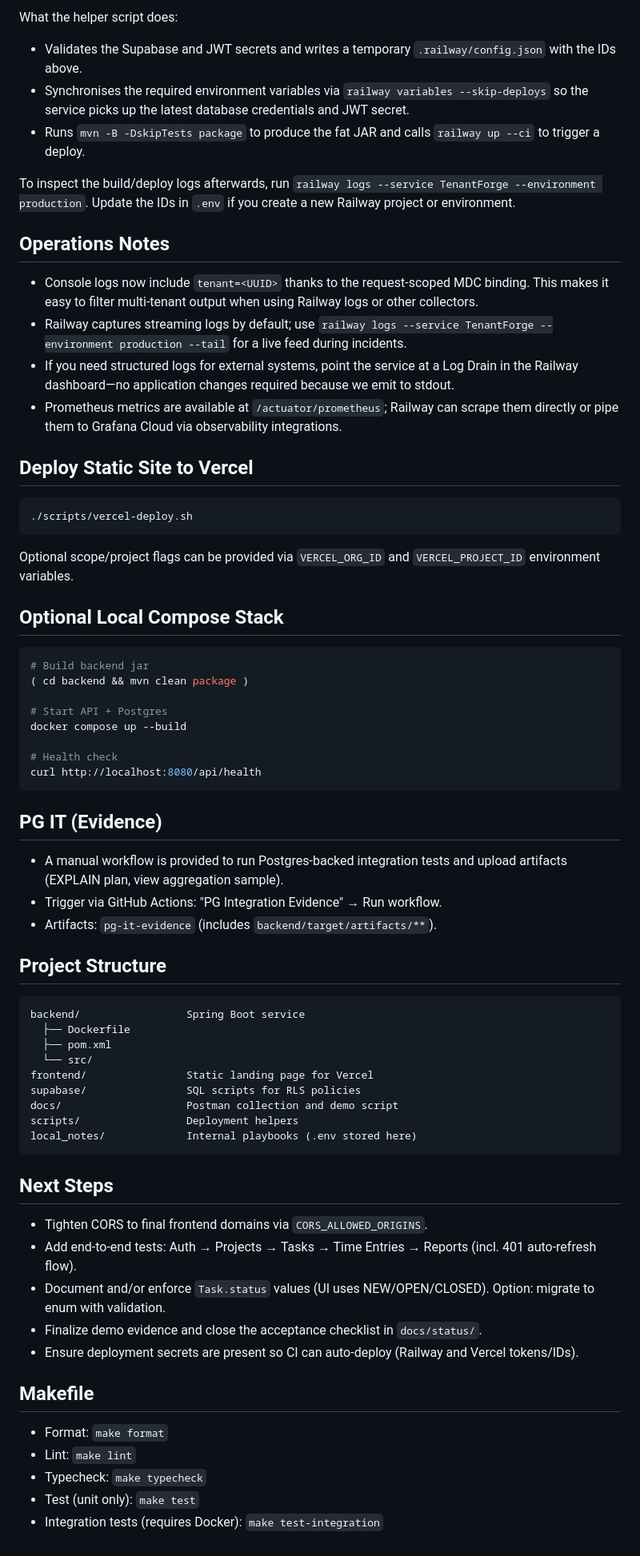
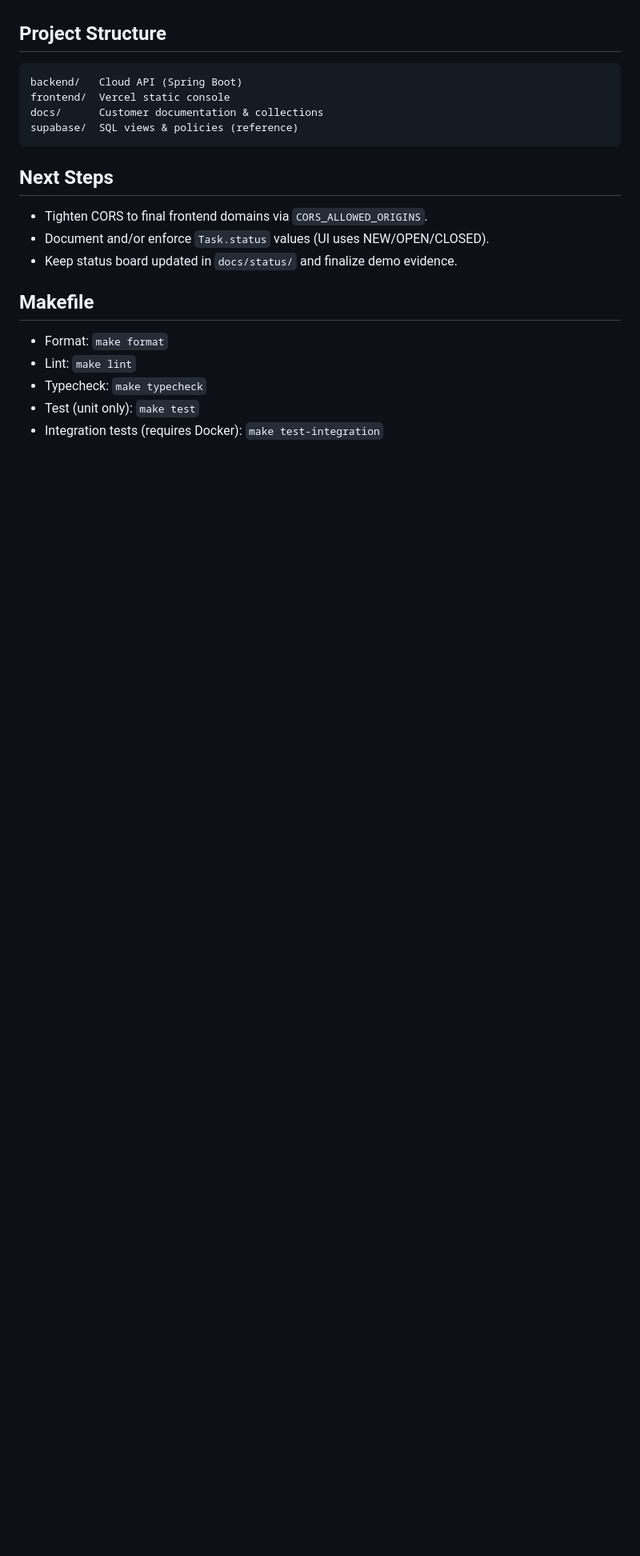
Before and after one commit to lzh840723/TenantForge, a Markdown page: README.md, the part around one of its changes. Shown at 80% size. Rendered like a GitHub page; blank space fills up the shorter version.

Commit message:
docs(readme): remove all local execution and ops content; keep cloud-facing usage only

````diff
--- a/README.md
+++ b/README.md
@@ -144,63 +83,18 @@ export RAILWAY_SERVICE_ID="dd4fb1ea-c9f4-40b8-b303-30d0fd65faa0"
 
-What the helper script does:
-- Validates the Supabase and JWT secrets and writes a temporary `.railway/config.json` with the IDs above.
-- Synchronises the required environment variables via `railway variables --skip-deploys` so the service picks up the latest database credentials and JWT secret.
-- Runs `mvn -B -DskipTests package` to produce the fat JAR and calls `railway up --ci` to trigger a deploy.
 
-To inspect the build/deploy logs afterwards, run `railway logs --service TenantForge --environment production`. Update the IDs in `.env` if you create a new Railway project or environment.
-
-## Operations Notes
-
-- Console logs now include `tenant=<UUID>` thanks to the request-scoped MDC binding. This makes it easy to filter multi-tenant output when using Railway logs or other collectors.
-- Railway captures streaming logs by default; use `railway logs --service TenantForge --environment production --tail` for a live feed during incidents.
-- If you need structured logs for external systems, point the service at a Log Drain in the Railway dashboard—no application changes required because we emit to stdout.
-- Prometheus metrics are available at `/actuator/prometheus`; Railway can scrape them directly or pipe them to Grafana Cloud via observability integrations.
-
-## Deploy Static Site to Vercel
-
-```bash
-./scripts/vercel-deploy.sh
-```
-
-Optional scope/project flags can be provided via `VERCEL_ORG_ID` and `VERCEL_PROJECT_ID` environment variables.
-
-## Optional Local Compose Stack
-
-```bash
-# Build backend jar
-( cd backend && mvn clean package )
-
-# Start API + Postgres
-docker compose up --build
-
-# Health check
-curl http://localhost:8080/api/health
-```
-
-## PG IT (Evidence)
-- A manual workflow is provided to run Postgres-backed integration tests and upload artifacts (EXPLAIN plan, view aggregation sample).
-- Trigger via GitHub Actions: "PG Integration Evidence" → Run workflow.
-- Artifacts: `pg-it-evidence` (includes `backend/target/artifacts/**`).
 
 ## Project Structure
 ```
-backend/                 Spring Boot service
-  ├── Dockerfile
-  ├── pom.xml
-  └── src/
-frontend/                Static landing page for Vercel
-supabase/                SQL scripts for RLS policies
-docs/                    Postman collection and demo script
-scripts/                 Deployment helpers
-local_notes/             Internal playbooks (.env stored here)
+backend/   Cloud API (Spring Boot)
+frontend/  Vercel static console
+docs/      Customer documentation & collections
+supabase/  SQL views & policies (reference)
 ```
 
 ## Next Steps
 - Tighten CORS to final frontend domains via `CORS_ALLOWED_ORIGINS`.
-- Add end-to-end tests: Auth → Projects → Tasks → Time Entries → Reports (incl. 401 auto-refresh flow).
-- Document and/or enforce `Task.status` values (UI uses NEW/OPEN/CLOSED). Option: migrate to enum with validation.
-- Finalize demo evidence and close the acceptance checklist in `docs/status/`.
-- Ensure deployment secrets are present so CI can auto-deploy (Railway and Vercel tokens/IDs).
+- Document and/or enforce `Task.status` values (UI uses NEW/OPEN/CLOSED).
+- Keep status board updated in `docs/status/` and finalize demo evidence.
 ## Makefile
 - Format: `make format`
 - Lint: `make lint`
````
Also changed, not shown: other parts of README.md (+3 -64 lines).
